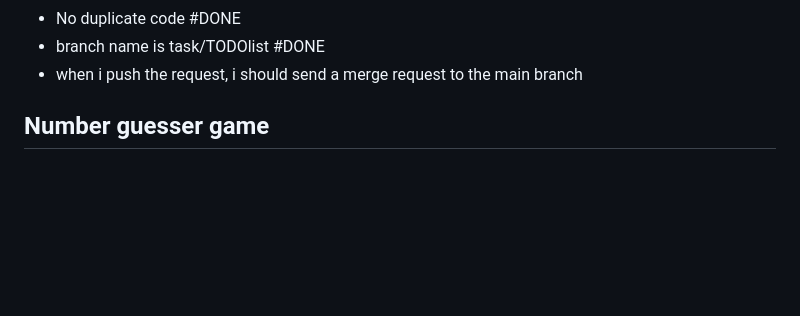
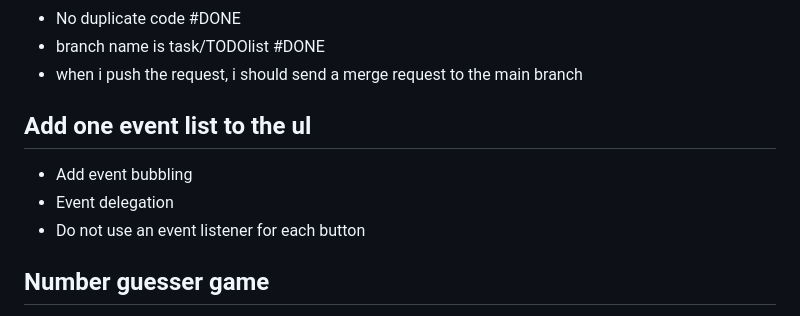
Before and after one commit to JustAnotherHeroRiding/Lesson-3---JS-Further, a Markdown page: Lesson 3 Notes.md, the part around the change. GitHub-like rendering; blank space fills up the shorter version.

```diff
--- a/Lesson 3 Notes.md
+++ b/Lesson 3 Notes.md
@@ -150,6 +150,11 @@ sessionStorage and localStorage
 - branch name is task/TODOlist #DONE
 - when i push the request, i should send a merge request to the main branch
 
+## Add one event list to the ul
+- Add event bubbling
+- Event delegation
+- Do not use an event listener for each button
+
 
 
 
```
